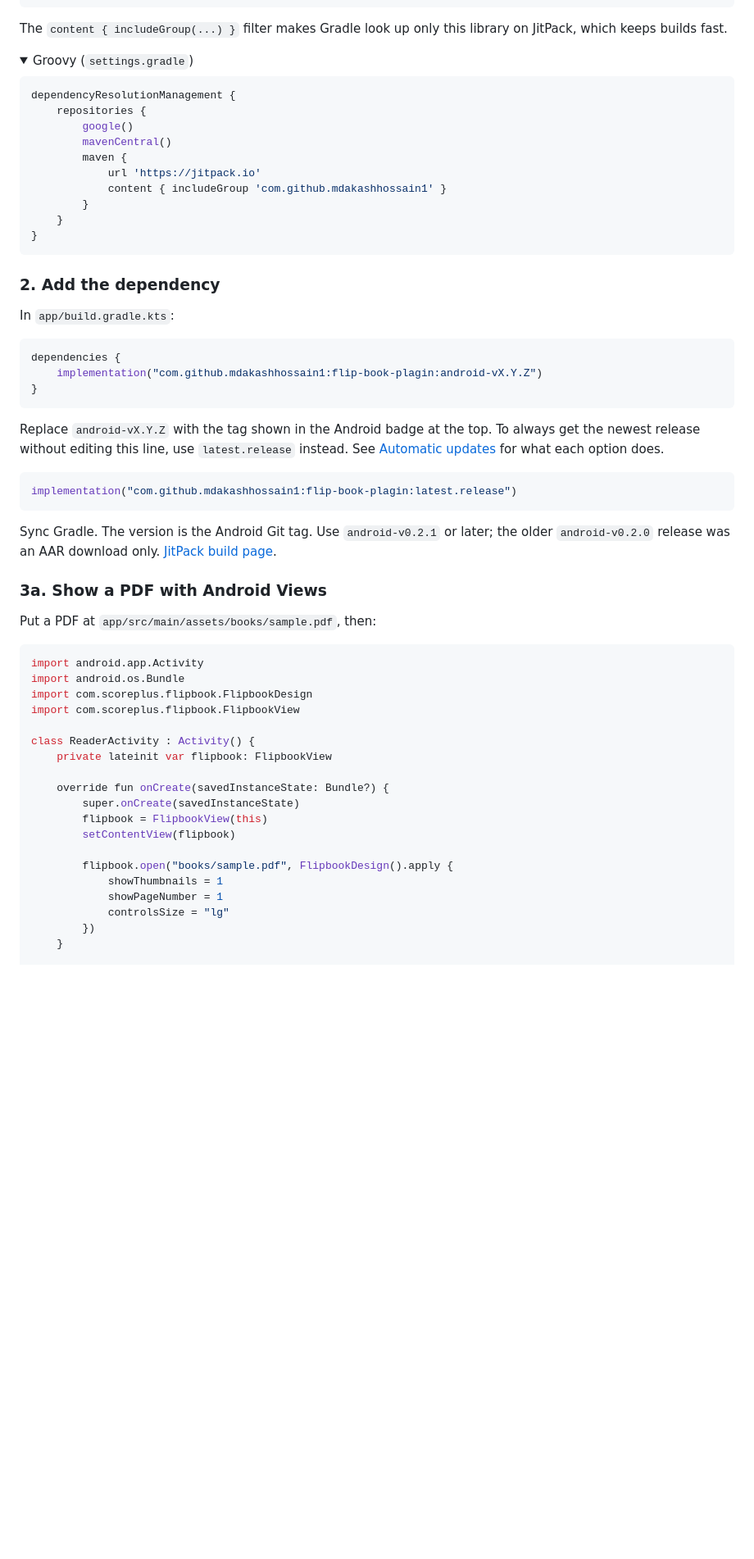
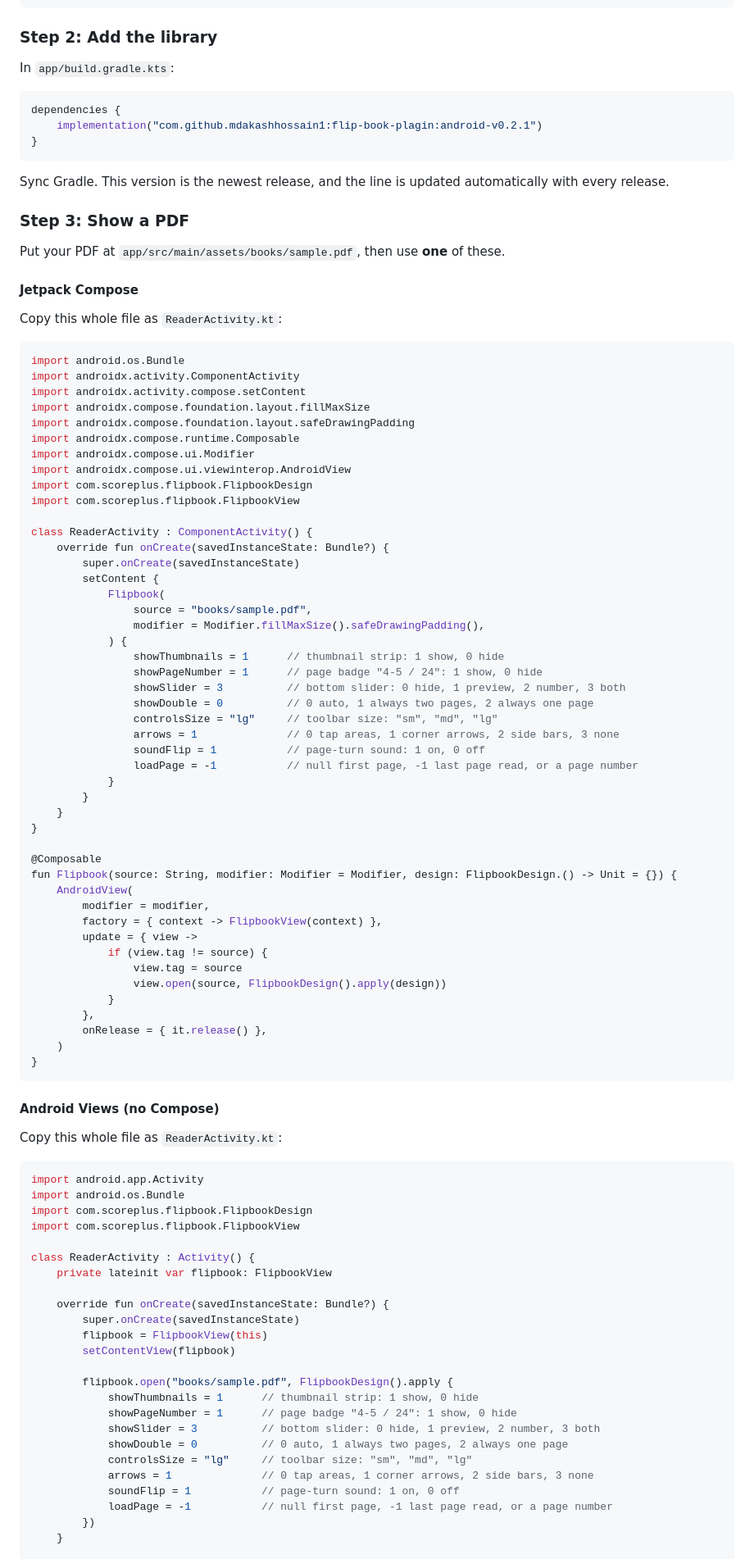
Before and after one commit to mdakashhossain1/flip-book-plagin, a Markdown page: README.md, the part around one of its changes. Shown at 82% size. Drawn GitHub-style; folded sections open; blank space fills up the shorter version.

Commit message:
docs: copy-ready Android and website setup with auto-updated versions

````diff
--- a/README.md
+++ b/README.md
@@ -74,47 +29,78 @@ dependencyResolutionManagement {
 }
 ```
 
-The `content { includeGroup(...) }` filter makes Gradle look up only this library on JitPack, which keeps builds fast.
-
-<details>
-<summary>Groovy (<code>settings.gradle</code>)</summary>
-
-```groovy
-dependencyResolutionManagement {
-    repositories {
-        google()
-        mavenCentral()
-        maven {
-            url 'https://jitpack.io'
-            content { includeGroup 'com.github.mdakashhossain1' }
-        }
-    }
-}
-```
-
-</details>
-
-### 2. Add the dependency
+### Step 2: Add the library
 
 In `app/build.gradle.kts`:
 
 ```kotlin
 dependencies {
-    implementation("com.github.mdakashhossain1:flip-book-plagin:android-vX.Y.Z")
+    implementation("com.github.mdakashhossain1:flip-book-plagin:android-v0.2.1")
 }
 ```
 
-Replace `android-vX.Y.Z` with the tag shown in the Android badge at the top. To always get the newest release without editing this line, use `latest.release` instead. See [Automatic updates](#automatic-updates) for what each option does.
+Sync Gradle. This version is the newest release, and the line is updated automatically with every release.
+
+### Step 3: Show a PDF
+
+Put your PDF at `app/src/main/assets/books/sample.pdf`, then use **one** of these.
+
+#### Jetpack Compose
+
+Copy this whole file as `ReaderActivity.kt`:
 
 ```kotlin
-implementation("com.github.mdakashhossain1:flip-book-plagin:latest.release")
+import android.os.Bundle
+import androidx.activity.ComponentActivity
+import androidx.activity.compose.setContent
+import androidx.compose.foundation.layout.fillMaxSize
+import androidx.compose.foundation.layout.safeDrawingPadding
+import androidx.compose.runtime.Composable
+import androidx.compose.ui.Modifier
+import androidx.compose.ui.viewinterop.AndroidView
+import com.scoreplus.flipbook.FlipbookDesign
+import com.scoreplus.flipbook.FlipbookView
+
+class ReaderActivity : ComponentActivity() {
+    override fun onCreate(savedInstanceState: Bundle?) {
+        super.onCreate(savedInstanceState)
+        setContent {
+            Flipbook(
+                source = "books/sample.pdf",
+                modifier = Modifier.fillMaxSize().safeDrawingPadding(),
+            ) {
+                showThumbnails = 1      // thumbnail strip: 1 show, 0 hide
+                showPageNumber = 1      // page badge "4-5 / 24": 1 show, 0 hide
+                showSlider = 3          // bottom slider: 0 hide, 1 preview, 2 number, 3 both
+                showDouble = 0          // 0 auto, 1 always two pages, 2 always one page
+                controlsSize = "lg"     // toolbar size: "sm", "md", "lg"
+                arrows = 1              // 0 tap areas, 1 corner arrows, 2 side bars, 3 none
+                soundFlip = 1           // page-turn sound: 1 on, 0 off
+                loadPage = -1           // null first page, -1 last page read, or a page number
+            }
+        }
+    }
+}
+
+@Composable
+fun Flipbook(source: String, modifier: Modifier = Modifier, design: FlipbookDesign.() -> Unit = {}) {
+    AndroidView(
+        modifier = modifier,
+        factory = { context -> FlipbookView(context) },
+        update = { view ->
+            if (view.tag != source) {
+                view.tag = source
+                view.open(source, FlipbookDesign().apply(design))
+            }
+        },
+        onRelease = { it.release() },
+    )
+}
 ```
 
-Sync Gradle. The version is the Android Git tag. Use `android-v0.2.1` or later; the older `android-v0.2.0` release was an AAR download only. [JitPack build page](https://jitpack.io/#mdakashhossain1/flip-book-plagin).
+#### Android Views (no Compose)
 
-### 3a. Show a PDF with Android Views
-
-Put a PDF at `app/src/main/assets/books/sample.pdf`, then:
+Copy this whole file as `ReaderActivity.kt`:
 
 ```kotlin
 import android.app.Activity
@@ -131,9 +117,14 @@ class ReaderActivity : Activity() {
         setContentView(flipbook)
 
         flipbook.open("books/sample.pdf", FlipbookDesign().apply {
-            showThumbnails = 1
-            showPageNumber = 1
-            controlsSize = "lg"
+            showThumbnails = 1      // thumbnail strip: 1 show, 0 hide
+            showPageNumber = 1      // page badge "4-5 / 24": 1 show, 0 hide
+            showSlider = 3          // bottom slider: 0 hide, 1 preview, 2 number, 3 both
+            showDouble = 0          // 0 auto, 1 always two pages, 2 always one page
+            controlsSize = "lg"     // toolbar size: "sm", "md", "lg"
+            arrows = 1              // 0 tap areas, 1 corner arrows, 2 side bars, 3 none
+            soundFlip = 1           // page-turn sound: 1 on, 0 off
+            loadPage = -1           // null first page, -1 last page read, or a page number
         })
     }
 
````
Also changed, not shown: other parts of README.md (+43 -202 lines).
